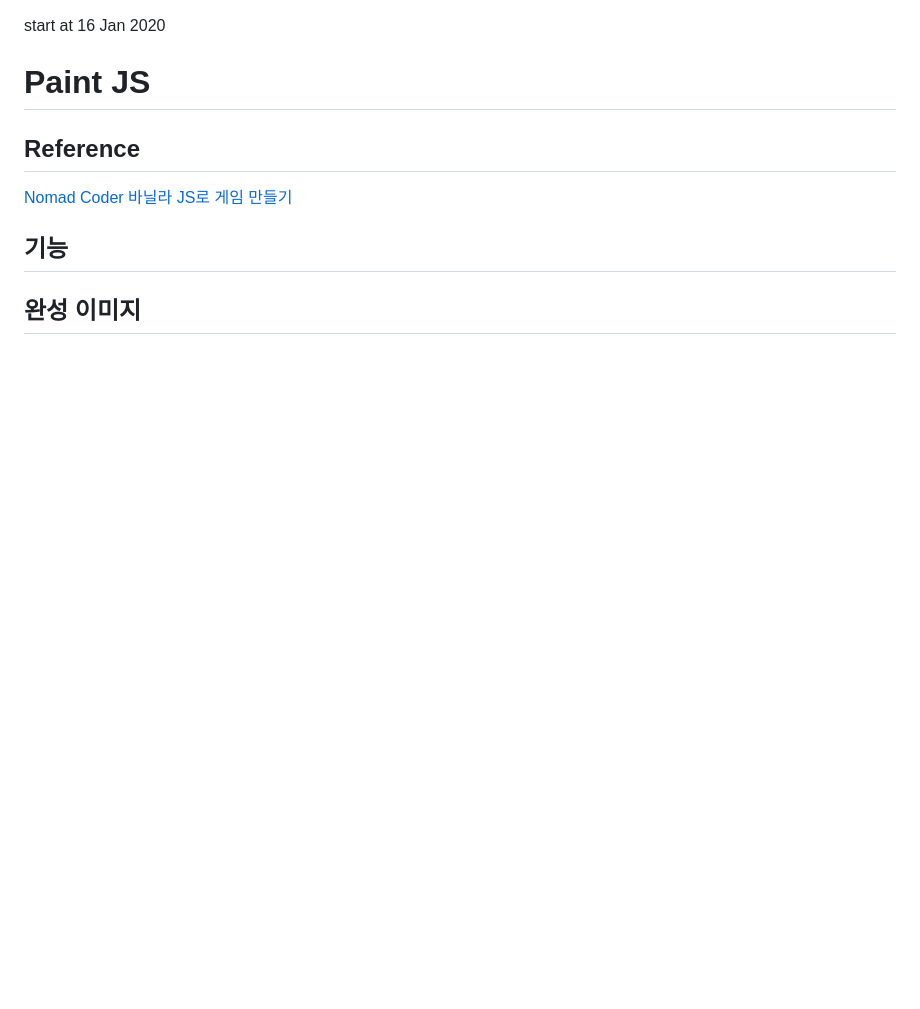
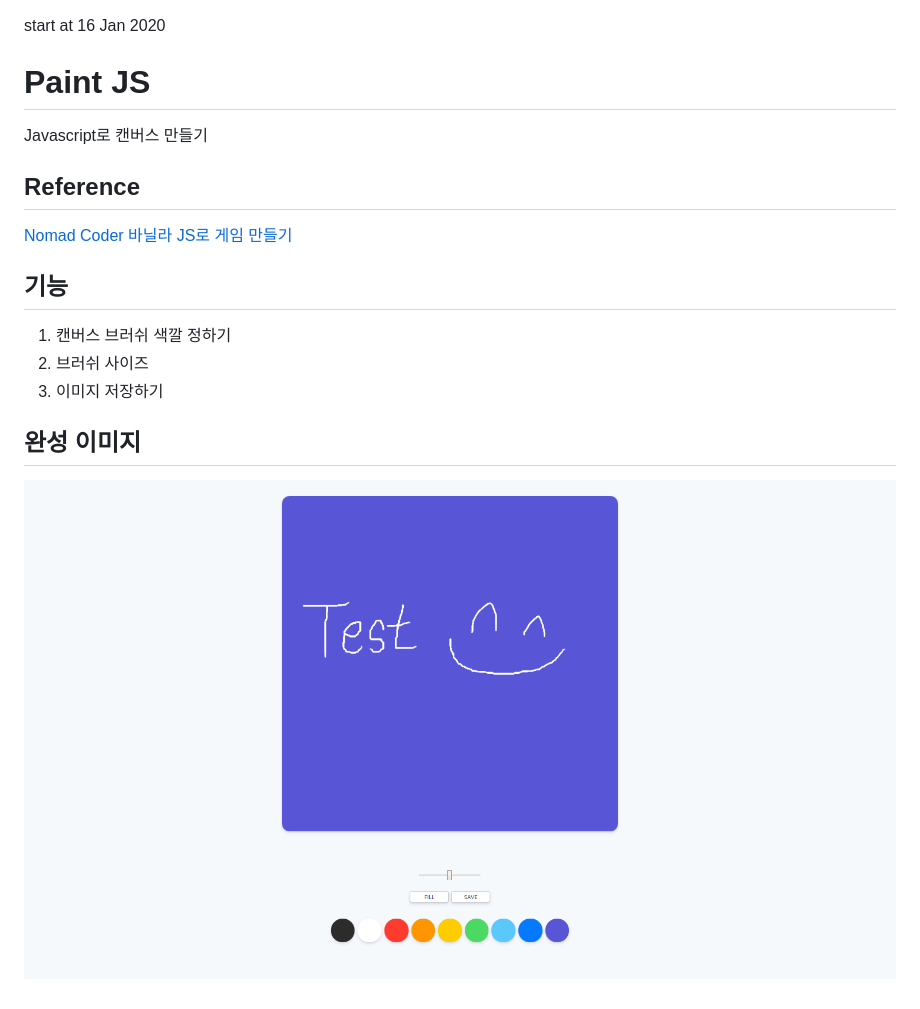
Before and after one commit to TorryTheMaltese/vanilaJS-part2, a Markdown page: README.md, the part around the change. GitHub-like rendering; pictures changed too: image/preview.png (added); blank space fills up the shorter version.

Commit message:
Complete canvas

```diff
--- a/README.md
+++ b/README.md
@@ -2,7 +2,7 @@ start at 16 Jan 2020
 
 # Paint JS
 
-<!-- [Momentum 바로가기](https://momentumdash.com/) -->
+Javascript로 캔버스 만들기
 
 ## Reference
 
@@ -10,8 +10,10 @@ start at 16 Jan 2020
 
 ## 기능
 
-<!-- 1. 캔버스 API 불러오기 -->
+1. 캔버스 브러쉬 색깔 정하기
+2. 브러쉬 사이즈
+3. 이미지 저장하기
 
 ## 완성 이미지
 
-<!-- ![완성본](/images/preview/preview.png) -->
+![완성본](/image/preview.png)
```
